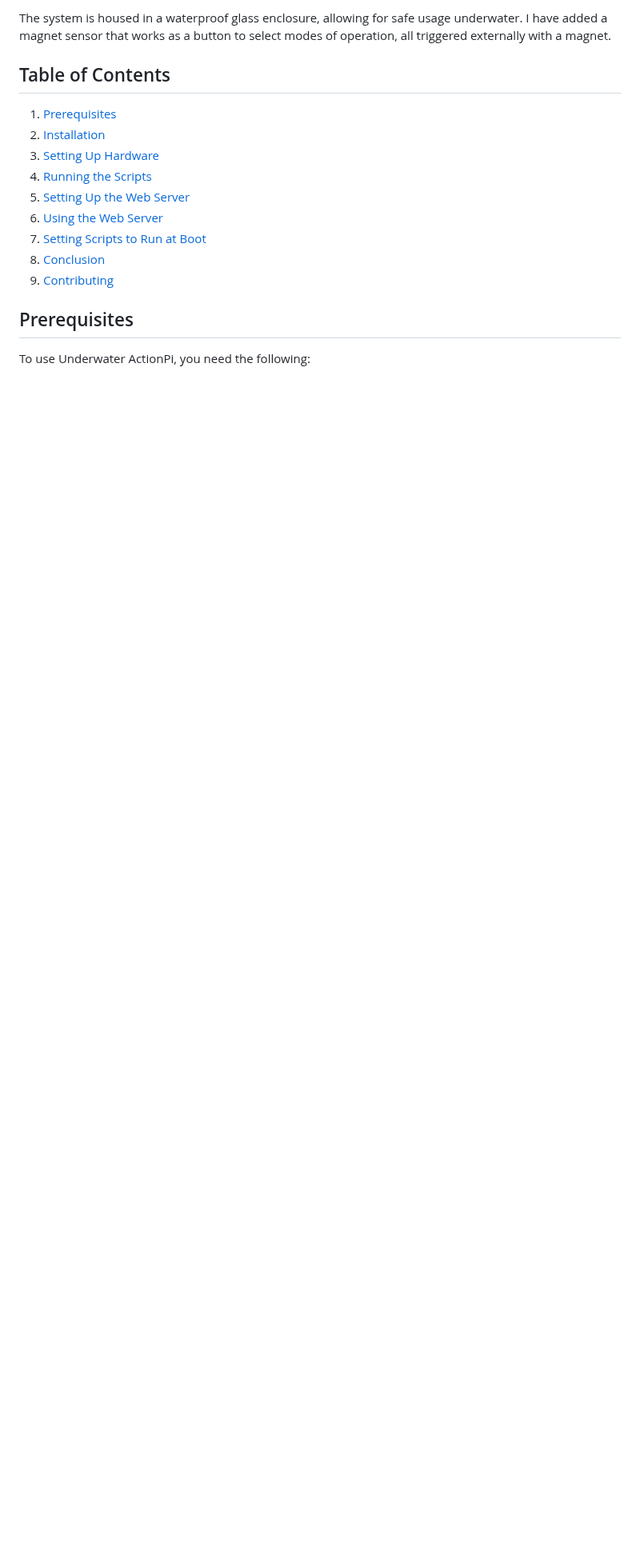
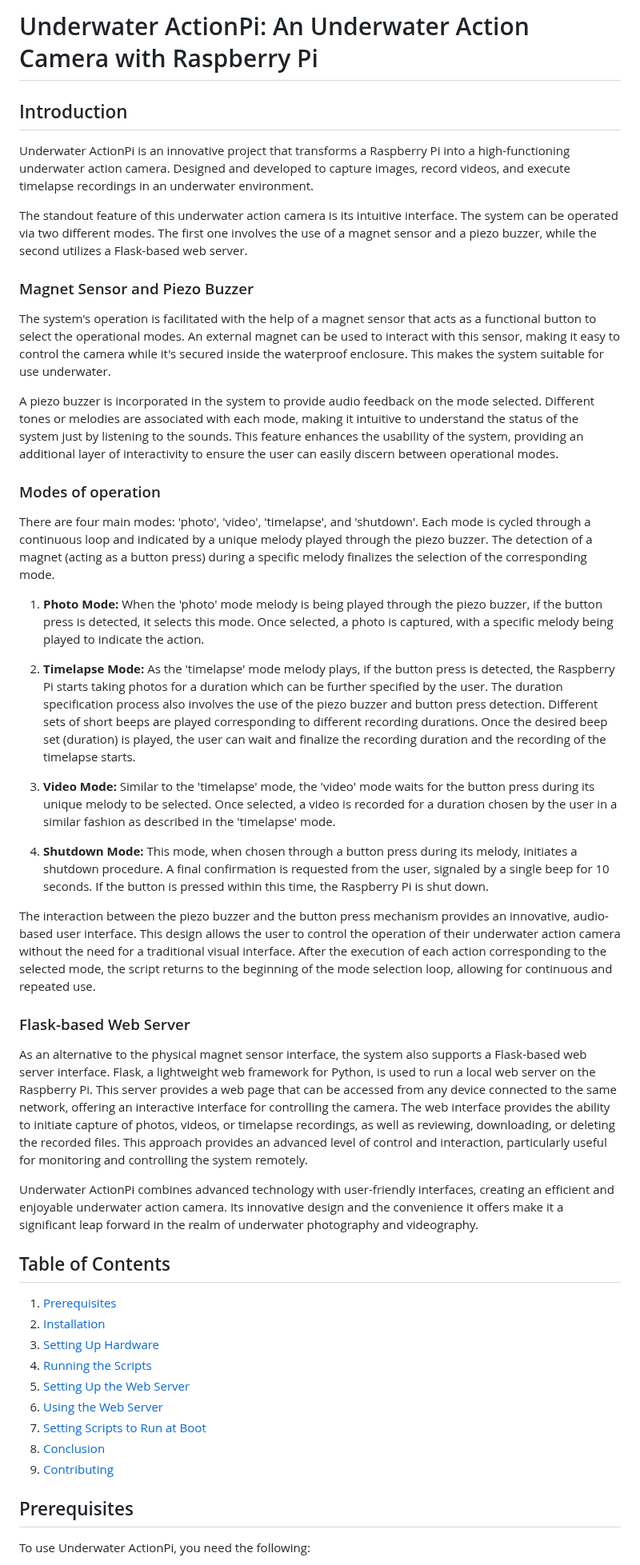
Before and after one commit to jakobkreft/ActionPi, a Markdown page: README.md, the part around one of its changes. Shown at 80% size. Rendered like a GitHub page; blank space fills up the shorter version.

```diff
--- a/README.md
+++ b/README.md
@@ -5,5 +5,38 @@ ActionPi allows Raspberry Pi to work as an underwater action camera. It offers a
 
-The system is housed in a waterproof glass enclosure, allowing for safe usage underwater. I have added a magnet sensor that works as a button to select modes of operation, all triggered externally with a magnet.
+
+# Underwater ActionPi: An Underwater Action Camera with Raspberry Pi
+
+## Introduction
+
+Underwater ActionPi is an innovative project that transforms a Raspberry Pi into a high-functioning underwater action camera. Designed and developed to capture images, record videos, and execute timelapse recordings in an underwater environment.
+
+The standout feature of this underwater action camera is its intuitive interface. The system can be operated via two different modes. The first one involves the use of a magnet sensor and a piezo buzzer, while the second utilizes a Flask-based web server.
+
+### Magnet Sensor and Piezo Buzzer
+
+The system's operation is facilitated with the help of a magnet sensor that acts as a functional button to select the operational modes. An external magnet can be used to interact with this sensor, making it easy to control the camera while it's secured inside the waterproof enclosure. This makes the system suitable for use underwater.
+
+A piezo buzzer is incorporated in the system to provide audio feedback on the mode selected. Different tones or melodies are associated with each mode, making it intuitive to understand the status of the system just by listening to the sounds. This feature enhances the usability of the system, providing an additional layer of interactivity to ensure the user can easily discern between operational modes.
+
+### Modes of operation
+There are four main modes: 'photo', 'video', 'timelapse', and 'shutdown'. Each mode is cycled through a continuous loop and indicated by a unique melody played through the piezo buzzer. The detection of a magnet (acting as a button press) during a specific melody finalizes the selection of the corresponding mode.
+
+1. **Photo Mode:** When the 'photo' mode melody is being played through the piezo buzzer, if the button press is detected, it selects this mode. Once selected, a photo is captured, with a specific melody being played to indicate the action.
+
+2. **Timelapse Mode:** As the 'timelapse' mode melody plays, if the button press is detected, the Raspberry Pi starts taking photos for a duration which can be further specified by the user. The duration specification process also involves the use of the piezo buzzer and button press detection. Different sets of short beeps are played corresponding to different recording durations. Once the desired beep set (duration) is played, the user can wait and finalize the recording duration and the recording of the timelapse starts.
+
+3. **Video Mode:** Similar to the 'timelapse' mode, the 'video' mode waits for the button press during its unique melody to be selected. Once selected, a video is recorded for a duration chosen by the user in a similar fashion as described in the 'timelapse' mode.
+
+4. **Shutdown Mode:** This mode, when chosen through a button press during its melody, initiates a shutdown procedure. A final confirmation is requested from the user, signaled by a single beep for 10 seconds. If the button is pressed within this time, the Raspberry Pi is shut down.
+
+The interaction between the piezo buzzer and the button press mechanism provides an innovative, audio-based user interface. This design allows the user to control the operation of their underwater action camera without the need for a traditional visual interface. After the execution of each action corresponding to the selected mode, the script returns to the beginning of the mode selection loop, allowing for continuous and repeated use.
+
+### Flask-based Web Server
+
+As an alternative to the physical magnet sensor interface, the system also supports a Flask-based web server interface. Flask, a lightweight web framework for Python, is used to run a local web server on the Raspberry Pi. This server provides a web page that can be accessed from any device connected to the same network, offering an interactive interface for controlling the camera. The web interface provides the ability to initiate capture of photos, videos, or timelapse recordings, as well as reviewing, downloading, or deleting the recorded files. This approach provides an advanced level of control and interaction, particularly useful for monitoring and controlling the system remotely.
+
+Underwater ActionPi combines advanced technology with user-friendly interfaces, creating an efficient and enjoyable underwater action camera. Its innovative design and the convenience it offers make it a significant leap forward in the realm of underwater photography and videography.
+
 
 ## Table of Contents
 1. [Prerequisites](#prerequisites)
```
Also changed, not shown: other parts of README.md (+4 -1 lines).
